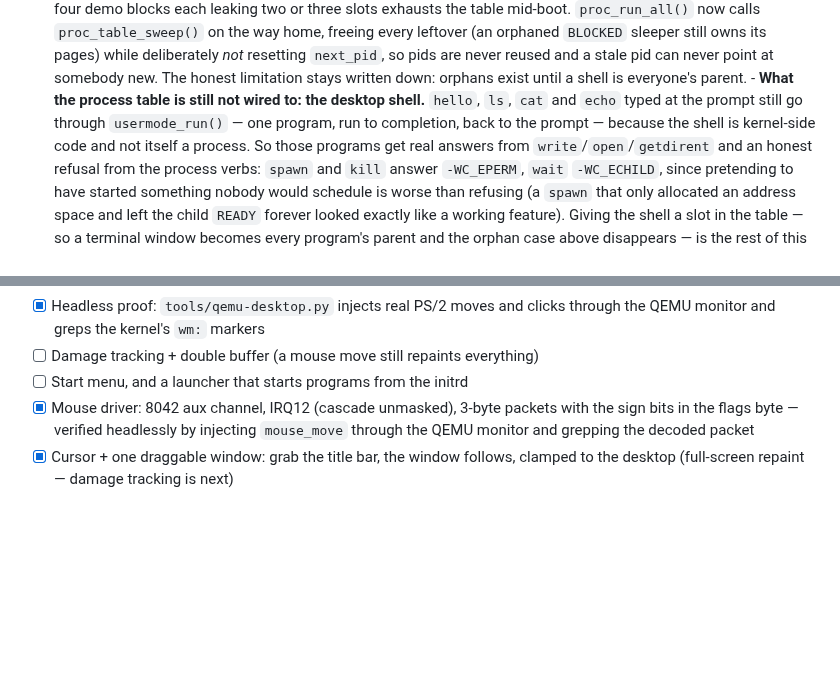
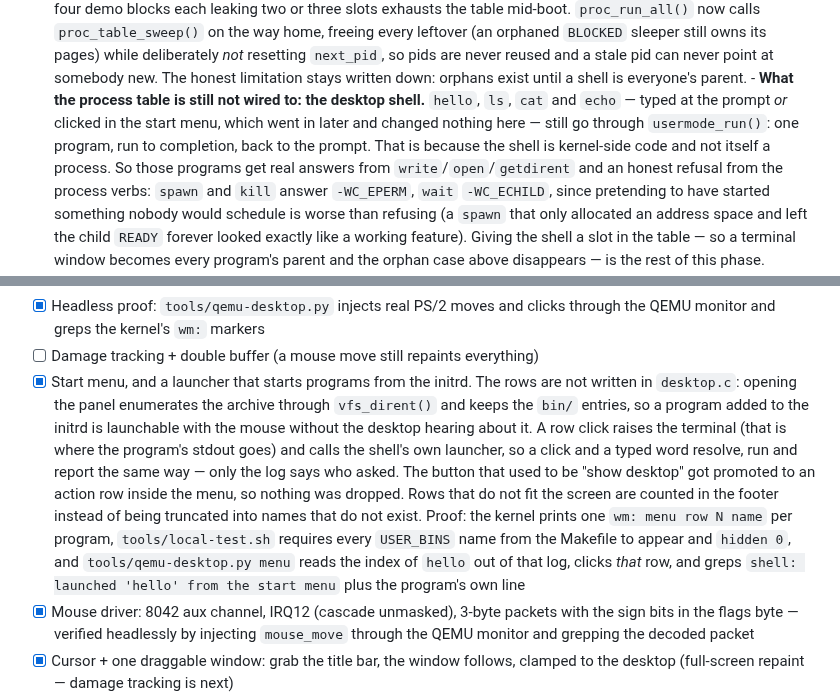
Before and after one commit to cameleonnbss/windclone, a Markdown page: docs/ROADMAP.md, 2 parts joined by grey strips. Rendered like a GitHub page; blank space fills up the shorter version.

```diff
--- a/docs/ROADMAP.md
+++ b/docs/ROADMAP.md
@@ -309,9 +309,11 @@ Legend: ✅ done · 🔄 in progress · ⏳ not started
         never point at somebody new. The honest limitation stays written down:
         orphans exist until a shell is everyone's parent.
       - **What the process table is still not wired to: the desktop shell.**
-        `hello`, `ls`, `cat` and `echo` typed at the prompt still go through
-        `usermode_run()` — one program, run to completion, back to the prompt —
-        because the shell is kernel-side code and not itself a process. So
+        `hello`, `ls`, `cat` and `echo` — typed at the prompt *or* clicked in
+        the start menu, which went in later and changed nothing here — still go
+        through `usermode_run()`: one program, run to completion, back to the
+        prompt. That is because the shell is kernel-side code and not itself a
+        process. So
         those programs get real answers from `write`/`open`/`getdirent` and an
         honest refusal from the process verbs: `spawn` and `kill` answer
         `-WC_EPERM`, `wait` `-WC_ECHILD`, since pretending to have started
@@ -353,7 +355,21 @@ Legend: ✅ done · 🔄 in progress · ⏳ not started
 - [x] Headless proof: `tools/qemu-desktop.py` injects real PS/2 moves and
       clicks through the QEMU monitor and greps the kernel's `wm:` markers
 - [ ] Damage tracking + double buffer (a mouse move still repaints everything)
-- [ ] Start menu, and a launcher that starts programs from the initrd
+- [x] Start menu, and a launcher that starts programs from the initrd. The
+      rows are not written in `desktop.c`: opening the panel enumerates the
+      archive through `vfs_dirent()` and keeps the `bin/` entries, so a program
+      added to the initrd is launchable with the mouse without the desktop
+      hearing about it. A row click raises the terminal (that is where the
+      program's stdout goes) and calls the shell's own launcher, so a click and
+      a typed word resolve, run and report the same way — only the log says who
+      asked. The button that used to be "show desktop" got promoted to an action
+      row inside the menu, so nothing was dropped. Rows that do not fit the
+      screen are counted in the footer instead of being truncated into names
+      that do not exist. Proof: the kernel prints one `wm: menu row N name` per
+      program, `tools/local-test.sh` requires every `USER_BINS` name from the
+      Makefile to appear and `hidden 0`, and `tools/qemu-desktop.py menu` reads
+      the index of `hello` out of that log, clicks *that* row, and greps
+      `shell: launched 'hello' from the start menu` plus the program's own line
 - [x] Mouse driver: 8042 aux channel, IRQ12 (cascade unmasked), 3-byte
       packets with the sign bits in the flags byte — verified headlessly by
       injecting `mouse_move` through the QEMU monitor and grepping the
```
Also changed, not shown: README.md (+16 -0 lines), docs/screenshots/start-menu.png (added), 5 other files.
